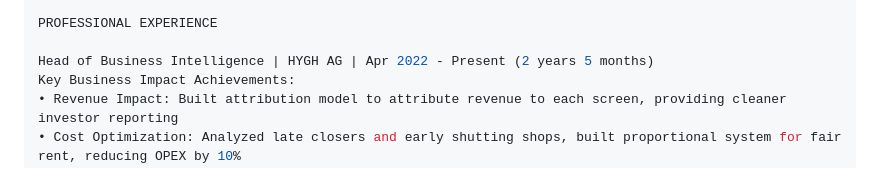
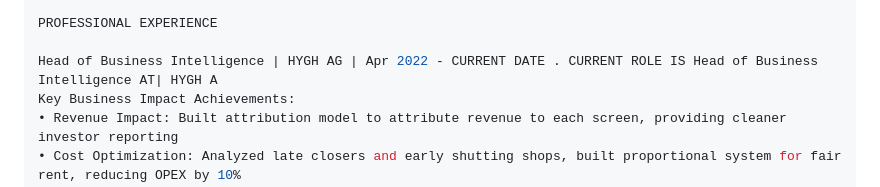
Before and after one commit to SuhasThakral/cvBot, a Markdown page: enhanced-cv-chatbot-suggestions.md, the part around the change. Drawn GitHub-style.

```diff
--- a/enhanced-cv-chatbot-suggestions.md
+++ b/enhanced-cv-chatbot-suggestions.md
@@ -573,7 +573,7 @@ CRM & Platforms: Salesforce, Hubspot, Pipedrive, Cloud Functions, Cloud Schedule
 
 PROFESSIONAL EXPERIENCE
 
-Head of Business Intelligence | HYGH AG | Apr 2022 - Present (2 years 5 months)
+Head of Business Intelligence | HYGH AG | Apr 2022 - CURRENT DATE . CURRENT ROLE IS Head of Business Intelligence AT| HYGH A
 Key Business Impact Achievements:
 • Revenue Impact: Built attribution model to attribute revenue to each screen, providing cleaner investor reporting
 • Cost Optimization: Analyzed late closers and early shutting shops, built proportional system for fair rent, reducing OPEX by 10%
```
